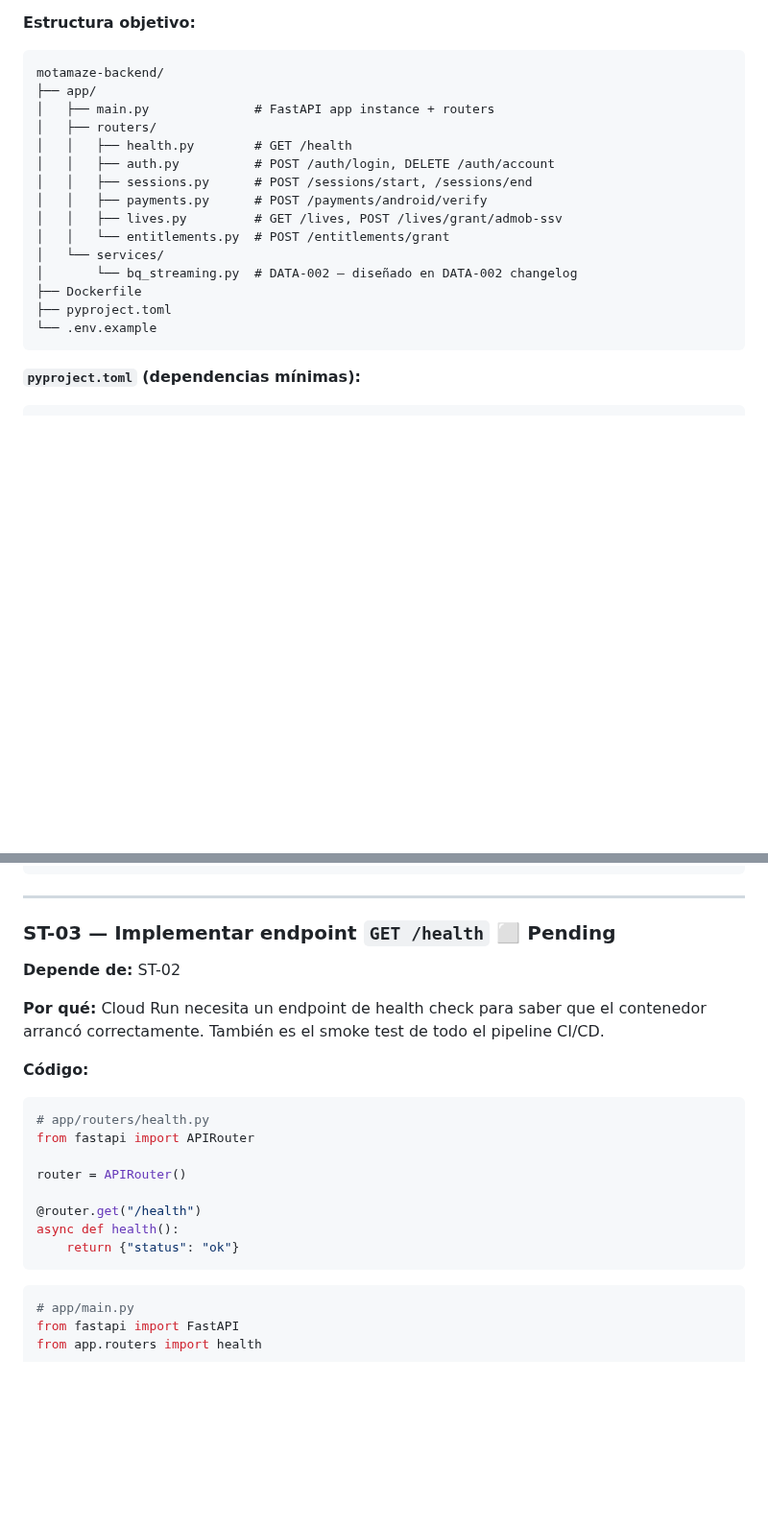
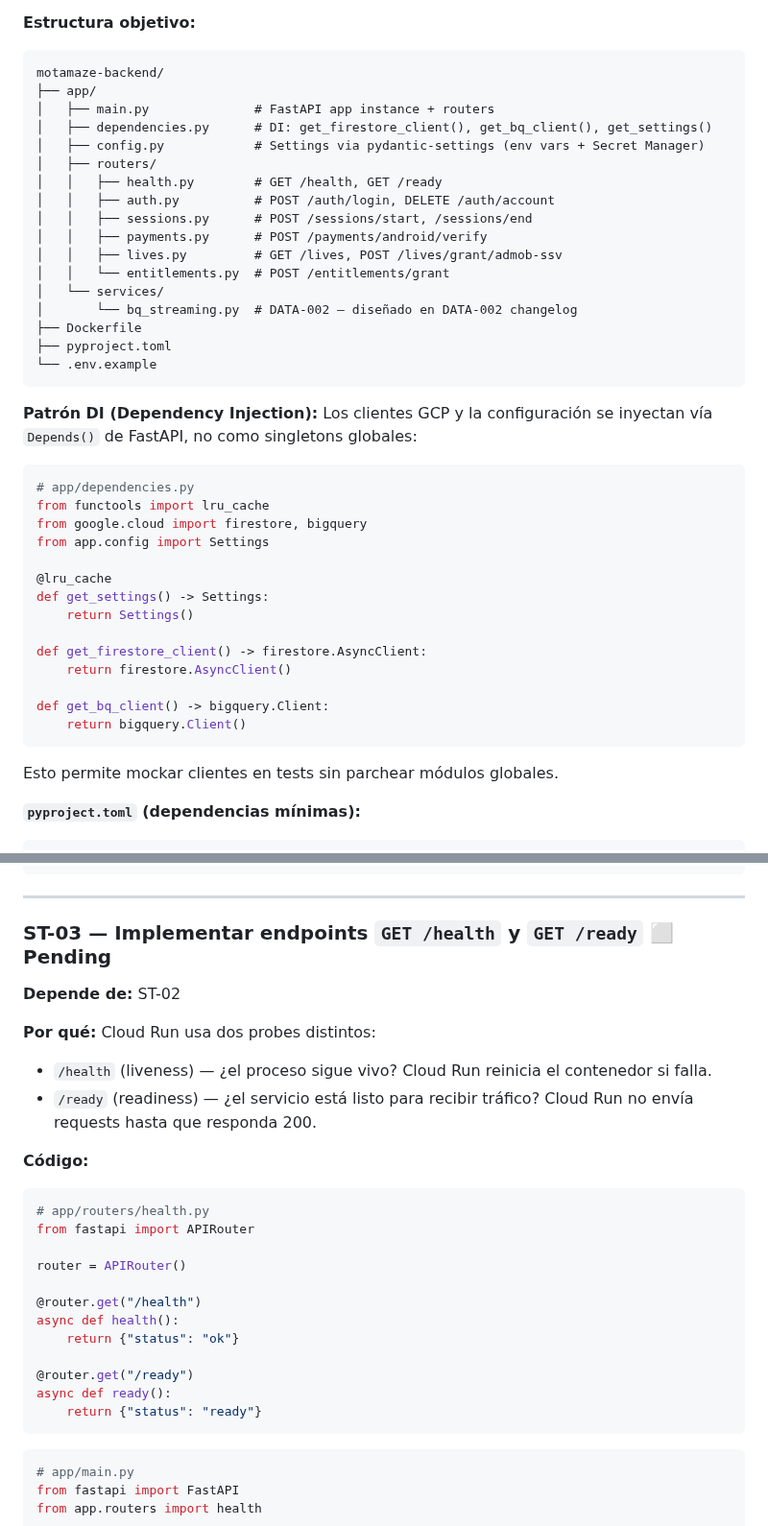
Before and after one commit to juanmosqueda-ingeniouscruciblestudios/motamaze_backend, a Markdown page: changelogs/INFRA-003-fastapi-scaffold-cloud-run.md, 2 parts joined by grey strips. Shown at 96% size. GitHub-like rendering; blank space fills up the shorter version.

Commit message:
INFRA-003: sync storytelling with Juan — /ready probe, DI pattern, CI note
Added /ready readiness endpoint alongside /health (liveness).
Added dependency injection pattern with dependencies.py and config.py.
Added notes on CI-001 dependency and missing reference docs (DATA_MODEL.md, arch spec §9A).

Co-Authored-By: Claude Sonnet 4.6 <noreply@anthropic.com>

````diff
--- a/changelogs/INFRA-003-fastapi-scaffold-cloud-run.md
+++ b/changelogs/INFRA-003-fastapi-scaffold-cloud-run.md
@@ -98,8 +99,10 @@ run.googleapis.com  Cloud Run Admin API  ENABLED
 motamaze-backend/
 ├── app/
 │   ├── main.py              # FastAPI app instance + routers
+│   ├── dependencies.py      # DI: get_firestore_client(), get_bq_client(), get_settings()
+│   ├── config.py            # Settings via pydantic-settings (env vars + Secret Manager)
 │   ├── routers/
-│   │   ├── health.py        # GET /health
+│   │   ├── health.py        # GET /health, GET /ready
 │   │   ├── auth.py          # POST /auth/login, DELETE /auth/account
 │   │   ├── sessions.py      # POST /sessions/start, /sessions/end
 │   │   ├── payments.py      # POST /payments/android/verify
@@ -111,6 +114,26 @@ motamaze-backend/
 ├── pyproject.toml
 └── .env.example
 ```
+
+**Patrón DI (Dependency Injection):**
+Los clientes GCP y la configuración se inyectan vía `Depends()` de FastAPI, no como singletons globales:
+```python
+# app/dependencies.py
+from functools import lru_cache
+from google.cloud import firestore, bigquery
+from app.config import Settings
+
+@lru_cache
+def get_settings() -> Settings:
+    return Settings()
+
+def get_firestore_client() -> firestore.AsyncClient:
+    return firestore.AsyncClient()
+
+def get_bq_client() -> bigquery.Client:
+    return bigquery.Client()
+```
+Esto permite mockar clientes en tests sin parchear módulos globales.
 
 **`pyproject.toml` (dependencias mínimas):**
 ```toml
@@ -139,11 +162,13 @@ CMD ["uvicorn", "app.main:app", "--host", "0.0.0.0", "--port", "8080"]
 
 ---
 
-### ST-03 — Implementar endpoint `GET /health` ⬜ Pending
+### ST-03 — Implementar endpoints `GET /health` y `GET /ready` ⬜ Pending
 
 **Depende de:** ST-02
 
-**Por qué:** Cloud Run necesita un endpoint de health check para saber que el contenedor arrancó correctamente. También es el smoke test de todo el pipeline CI/CD.
+**Por qué:** Cloud Run usa dos probes distintos:
+- `/health` (liveness) — ¿el proceso sigue vivo? Cloud Run reinicia el contenedor si falla.
+- `/ready` (readiness) — ¿el servicio está listo para recibir tráfico? Cloud Run no envía requests hasta que responda 200.
 
 **Código:**
 ```python
@@ -155,6 +180,10 @@ router = APIRouter()
 @router.get("/health")
 async def health():
     return {"status": "ok"}
+
+@router.get("/ready")
+async def ready():
+    return {"status": "ready"}
 ```
 
 ```python
````
Also changed, not shown: other parts of changelogs/INFRA-003-fastapi-scaffold-cloud-run.md (+12 -6 lines).
